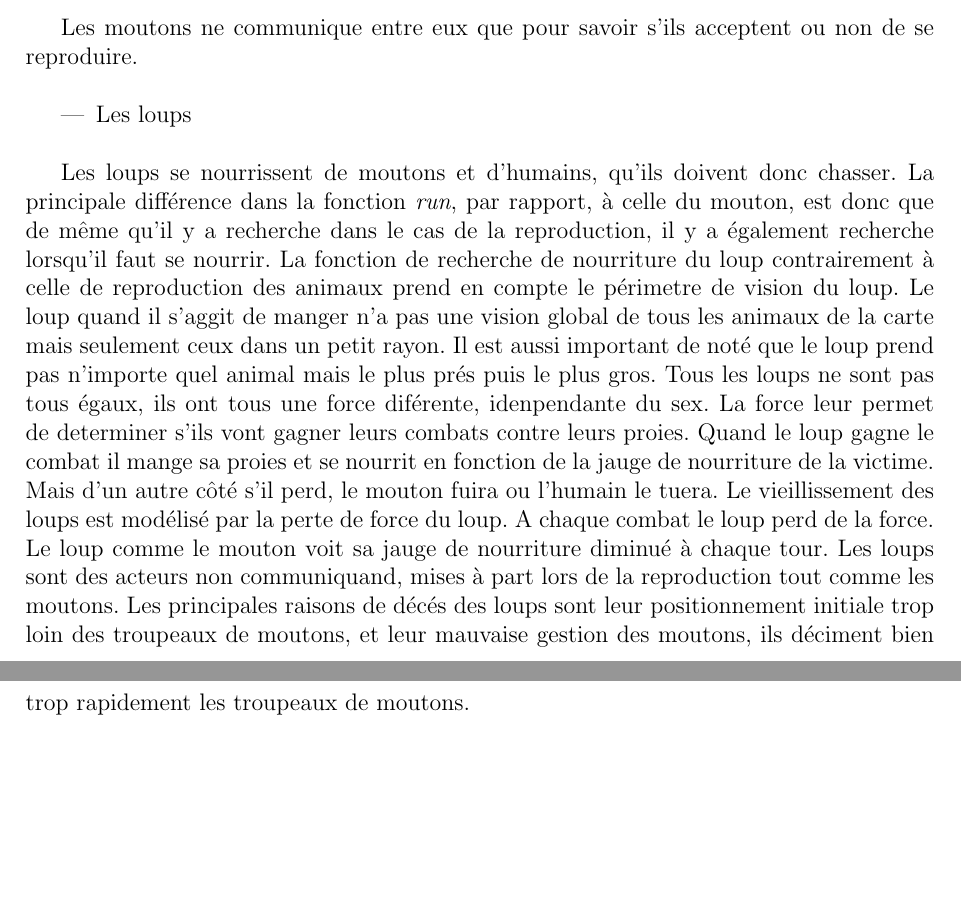
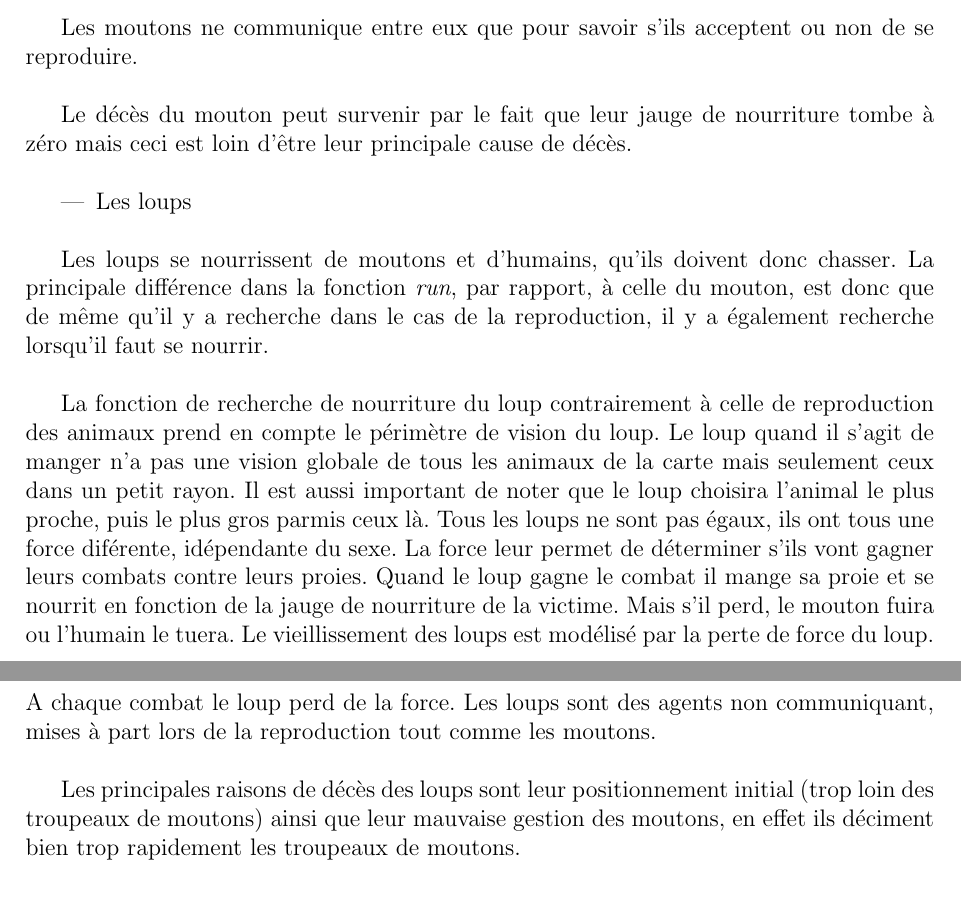
Before and after one commit to tuxerr/IA, a LaTeX document (papers/Rapport.tex): two parts of pages 5 and 6 of 7, joined at a grey line, cut so that both start at the same text, the shorter picture padded with empty space. Compiled offline with pdfLaTeX.

Commit message:
rapport fin des corrections mouton et loup

```diff
--- a/papers/Rapport.tex
+++ b/papers/Rapport.tex
@@ -236,6 +236,9 @@ nourriture sera basse mais dépend en partie d'un nombre arbitraire).\\
 Les moutons ne communique entre eux que pour savoir s'ils acceptent ou non de
 se reproduire.\\
 
+Le décès du mouton peut survenir par le fait que leur jauge de nourriture
+tombe à zéro mais ceci est loin d'être leur principale cause de décès.\\
+
 		\begin{itemize}
 		\item Les loups\\
 		\end{itemize}
@@ -243,20 +246,25 @@ se reproduire.\\
 Les loups se nourrissent de moutons et d'humains, qu'ils doivent donc chasser. La
 principale différence dans la fonction \textit{run}, par rapport, à celle du
 mouton, est donc que de même qu'il y a recherche dans le cas de la
-reproduction, il y a également recherche lorsqu'il faut se nourrir.
-La fonction de recherche de nourriture du loup contrairement à celle de reproduction
-des animaux prend en compte le périmetre de vision du loup. Le loup quand il s'aggit de manger
-n'a pas une vision global de tous les animaux de la carte mais seulement ceux dans un petit rayon.
-Il est aussi important de noté que le loup prend pas n'importe quel animal mais le plus prés puis le plus
-gros. Tous les loups ne sont pas tous égaux, ils ont tous une force diférente, idenpendante du sex.
-La force leur permet de determiner s'ils vont gagner leurs combats contre leurs proies.
-Quand le loup gagne le combat il mange sa proies et se nourrit en fonction de la jauge de nourriture de la victime.
-Mais d'un autre côté s'il perd, le mouton fuira ou l'humain le tuera.
-Le vieillissement des loups est modélisé par la perte de force du loup. A chaque combat le loup perd de la force.
-Le loup comme le mouton voit sa jauge de nourriture diminué à chaque tour.
-Les loups sont des acteurs non communiquand, mises à part lors de la reproduction tout comme les moutons.
-Les principales raisons de décés des loups sont leur positionnement initiale trop loin des troupeaux de moutons,
-et leur mauvaise gestion des moutons, ils déciment bien trop rapidement les troupeaux de moutons.
+reproduction, il y a également recherche lorsqu'il faut se nourrir.\\
+
+La fonction de recherche de nourriture du loup contrairement à celle de
+reproduction des animaux prend en compte le périmètre de vision du loup. Le
+loup quand il s'agit de manger n'a pas une vision globale de tous les animaux
+de la carte mais seulement ceux dans un petit rayon. Il est aussi important de
+noter que le loup choisira l'animal le plus proche, puis le plus gros parmis
+ceux là. Tous les loups ne sont pas égaux, ils ont tous une force diférente,
+idépendante du sexe. La force leur permet de déterminer s'ils vont gagner
+leurs combats contre leurs proies. Quand le loup gagne le combat il mange sa
+proie et se nourrit en fonction de la jauge de nourriture de la victime. Mais
+s'il perd, le mouton fuira ou l'humain le tuera. Le vieillissement des loups
+est modélisé par la perte de force du loup. A chaque combat le loup perd de la
+force. Les loups sont des agents non communiquant, mises à part lors de la
+reproduction tout comme les moutons.\\
+
+Les principales raisons de décès des loups sont leur positionnement initial
+(trop loin des troupeaux de moutons) ainsi que leur mauvaise gestion des
+moutons, en effet ils déciment bien trop rapidement les troupeaux de moutons.\\
 
 		\subsubsection{Les humains}
 
```
